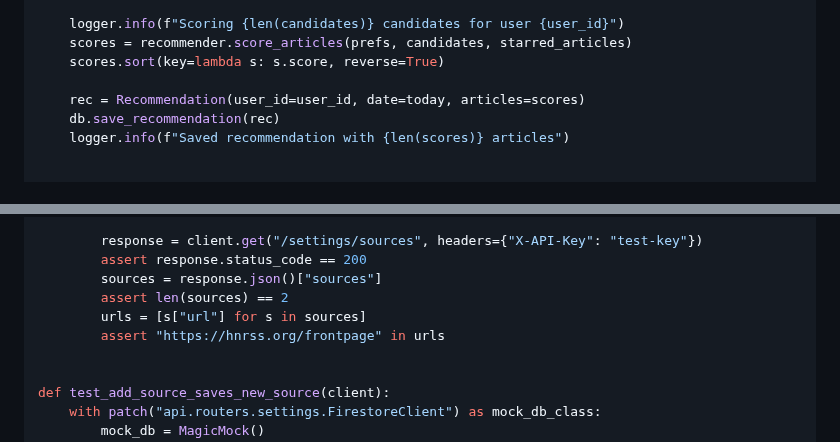
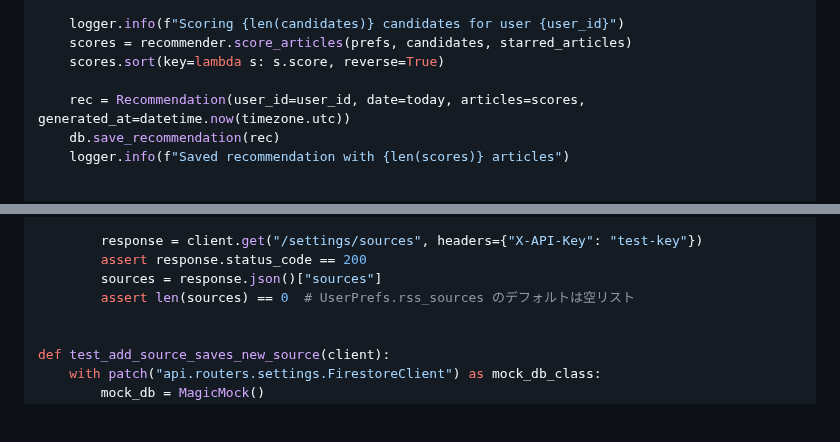
Before and after one commit to examinare000/news-listen-docs, a Markdown page: superpowers/plans/2026-05-31-backend.md, 2 parts joined by grey strips. Rendered like a GitHub page; blank space fills up the shorter version.

Commit message:
文書: バックエンド実装に合わせて設定例・README・仕様書・計画書を更新

```diff
--- a/superpowers/plans/2026-05-31-backend.md
+++ b/superpowers/plans/2026-05-31-backend.md
@@ -1137,7 +1137,7 @@ def main() -> None:
     scores = recommender.score_articles(prefs, candidates, starred_articles)
     scores.sort(key=lambda s: s.score, reverse=True)
 
-    rec = Recommendation(user_id=user_id, date=today, articles=scores)
+    rec = Recommendation(user_id=user_id, date=today, articles=scores, generated_at=datetime.now(timezone.utc))
     db.save_recommendation(rec)
     logger.info(f"Saved recommendation with {len(scores)} articles")
 
@@ -1968,9 +1968,7 @@ def test_get_sources_returns_default_sources(client):
         response = client.get("/settings/sources", headers={"X-API-Key": "test-key"})
         assert response.status_code == 200
         sources = response.json()["sources"]
-        assert len(sources) == 2
-        urls = [s["url"] for s in sources]
-        assert "https://hnrss.org/frontpage" in urls
+        assert len(sources) == 0  # UserPrefs.rss_sources のデフォルトは空リスト
 
 
 def test_add_source_saves_new_source(client):
```
